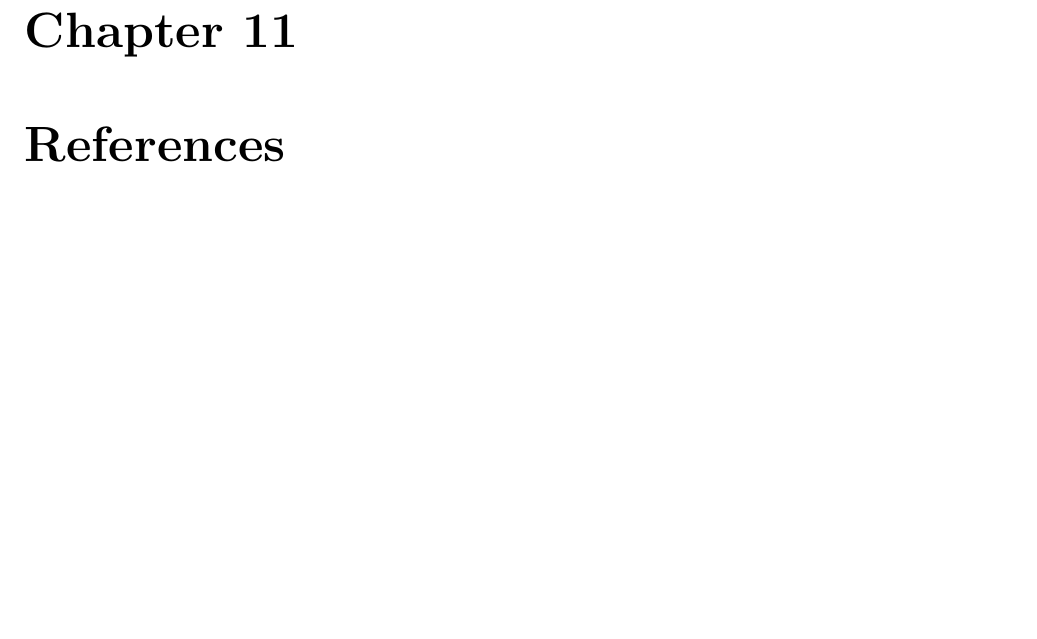
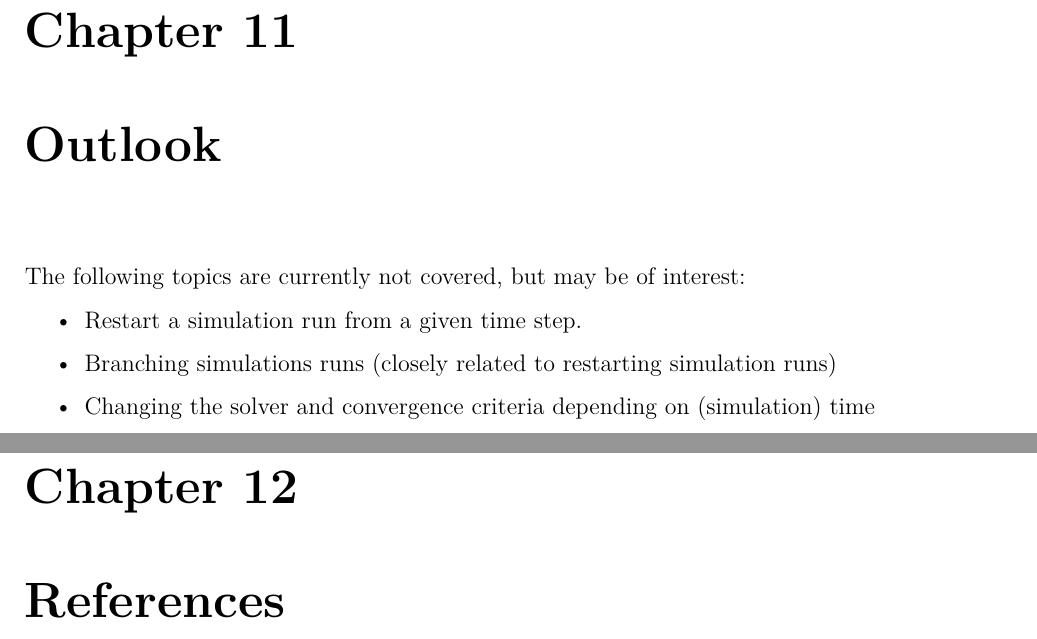
Before and after one commit to jmeier/geotechnical-simulations-with-moose, a LaTeX document (geotechnical-simulations-with-moose.tex, which reads src/chapters/outlook.tex): part of page 28 of 33 before the commit and two parts of pages 28 and 29 of 34 after it, the two joined at a grey line, cut so that both start at the same text, the shorter picture padded with empty space. Compiled offline with XeLaTeX.

Commit message:
added chapter 'outlook'

```diff
--- a/geotechnical-simulations-with-moose.tex
+++ b/geotechnical-simulations-with-moose.tex
@@ -237,6 +237,10 @@
 \label{chap:postprocessing}
 \input{src/chapters/postprocessing.tex}
 
+\chapter{Outlook}
+\label{chap:outlook}
+\input{src/chapters/outlook.tex}
+
 \chapter{References}
 \label{chap:references}
 \input{src/chapters/references.tex}
--- /dev/null
+++ b/src/chapters/outlook.tex
@@ -0,0 +1,7 @@
+The following topics are currently not covered, but may be of interest:
+
+\begin{itemize}
+    \item Restart a simulation run from a given time step.
+    \item Branching simulations runs (closely related to restarting simulation runs)
+    \item Changing the solver and convergence criteria depending on (simulation) time
+\end{itemize}
```
Also changed, not shown: geotechnical-simulations-with-moose.pdf.
